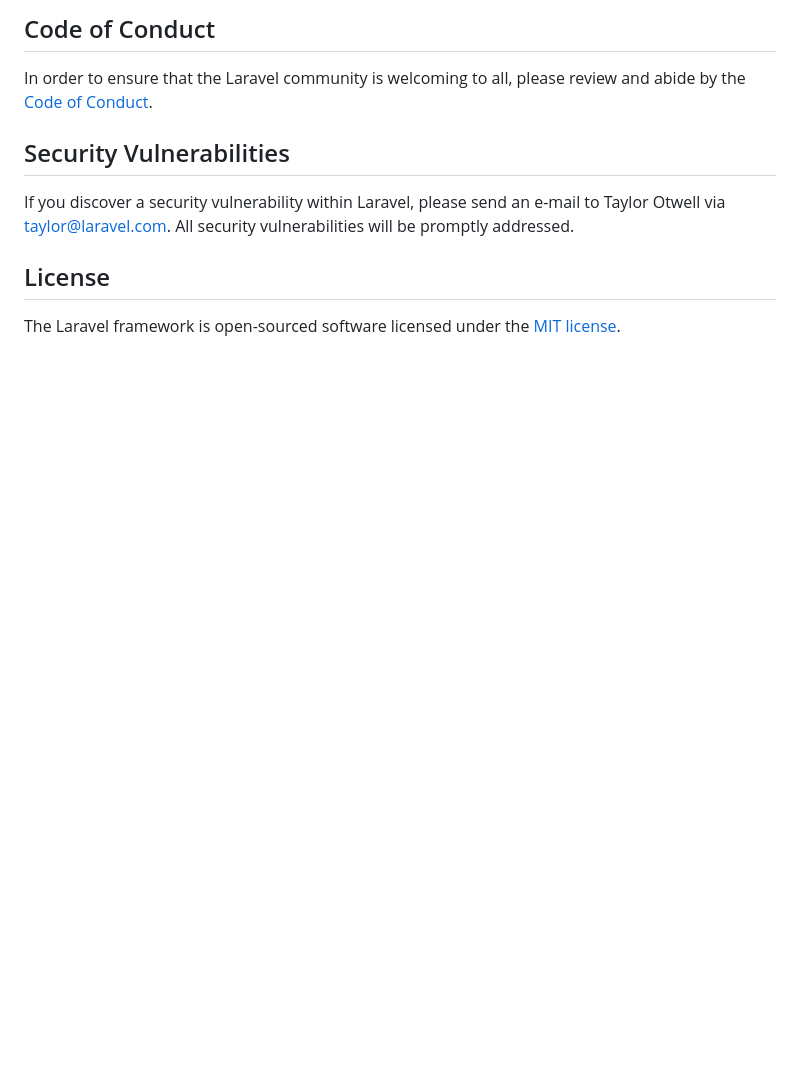
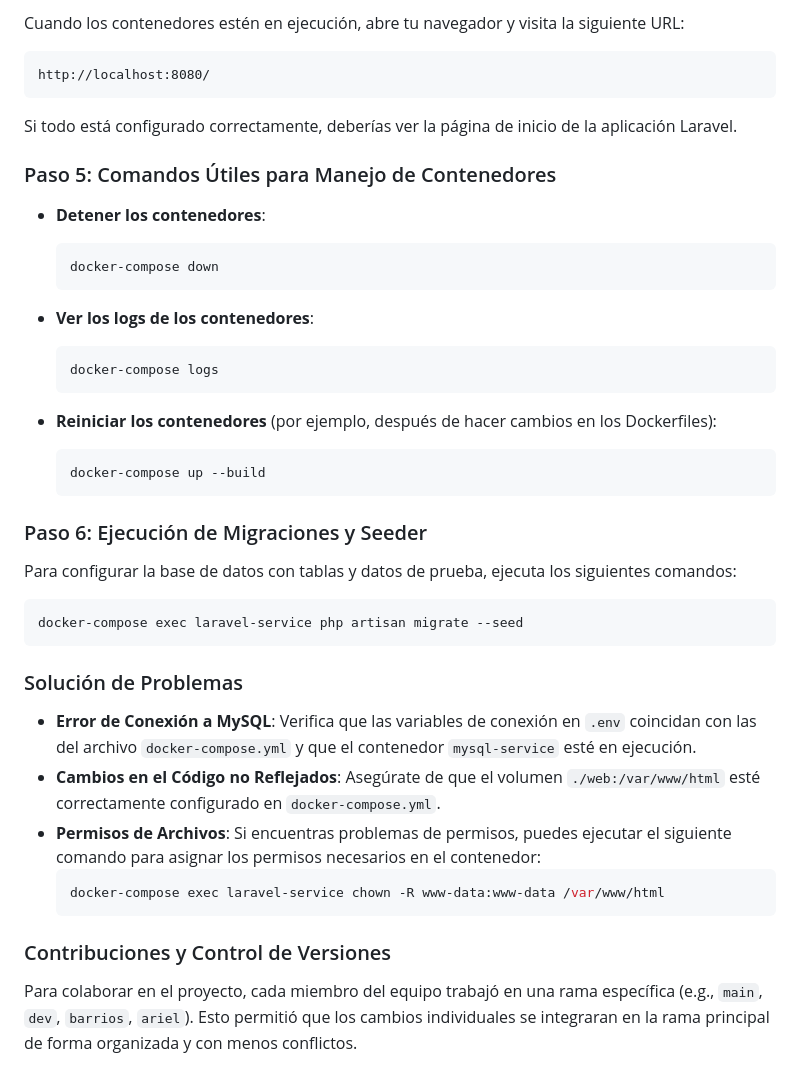
Before and after one commit to ReyCrisGit/docker_with_laravel, a Markdown page: web/README.md, the part around one of its changes. GitHub-like rendering; blank space fills up the shorter version.

Commit message:
Se hizo el Readme.md del proyecto

````diff
--- a/web/README.md
+++ b/web/README.md
@@ -55,12 +73,45 @@ Thank you for considering contributing to the Laravel framework! The contributio
 
-## Code of Conduct
+Cuando los contenedores estén en ejecución, abre tu navegador y visita la siguiente URL:
+```
+http://localhost:8080/
+```
 
-In order to ensure that the Laravel community is welcoming to all, please review and abide by the [Code of Conduct](https://laravel.com/docs/contributions#code-of-conduct).
+Si todo está configurado correctamente, deberías ver la página de inicio de la aplicación Laravel.
 
-## Security Vulnerabilities
+### Paso 5: Comandos Útiles para Manejo de Contenedores
 
-If you discover a security vulnerability within Laravel, please send an e-mail to Taylor Otwell via [taylor@laravel.com](mailto:taylor@laravel.com). All security vulnerabilities will be promptly addressed.
+- **Detener los contenedores**:
+  ```bash
+  docker-compose down
+  ```
 
-## License
+- **Ver los logs de los contenedores**:
+  ```bash
+  docker-compose logs
+  ```
 
-The Laravel framework is open-sourced software licensed under the [MIT license](https://opensource.org/licenses/MIT).
+- **Reiniciar los contenedores** (por ejemplo, después de hacer cambios en los Dockerfiles):
+  ```bash
+  docker-compose up --build
+  ```
+
+### Paso 6: Ejecución de Migraciones y Seeder
+
+Para configurar la base de datos con tablas y datos de prueba, ejecuta los siguientes comandos:
+
+```bash
+docker-compose exec laravel-service php artisan migrate --seed
+```
+
+### Solución de Problemas
+
+- **Error de Conexión a MySQL**: Verifica que las variables de conexión en `.env` coincidan con las del archivo `docker-compose.yml` y que el contenedor `mysql-service` esté en ejecución.
+- **Cambios en el Código no Reflejados**: Asegúrate de que el volumen `./web:/var/www/html` esté correctamente configurado en `docker-compose.yml`.
+- **Permisos de Archivos**: Si encuentras problemas de permisos, puedes ejecutar el siguiente comando para asignar los permisos necesarios en el contenedor:
+  ```bash
+  docker-compose exec laravel-service chown -R www-data:www-data /var/www/html
+  ```
+
+### Contribuciones y Control de Versiones
+
+Para colaborar en el proyecto, cada miembro del equipo trabajó en una rama específica (e.g., `main`, `dev`, `barrios`, `ariel`). Esto permitió que los cambios individuales se integraran en la rama principal de forma organizada y con menos conflictos.
````
Also changed, not shown: other parts of web/README.md (+57 -39 lines).
